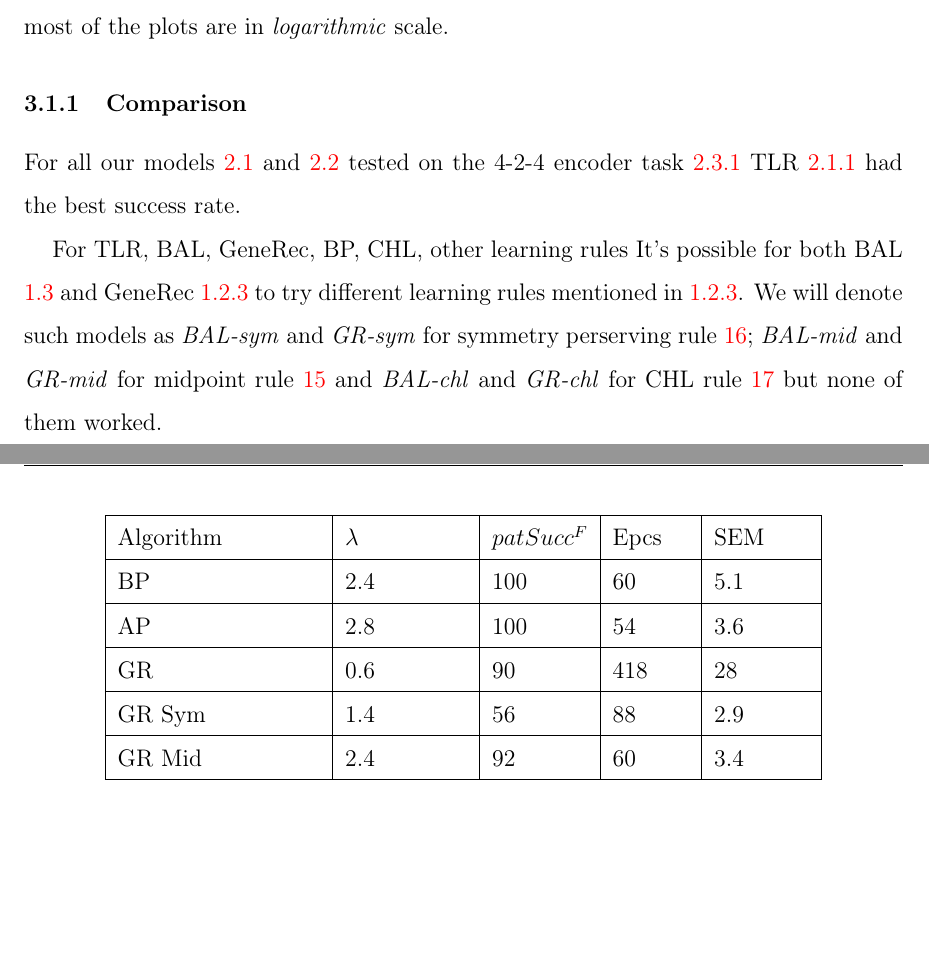
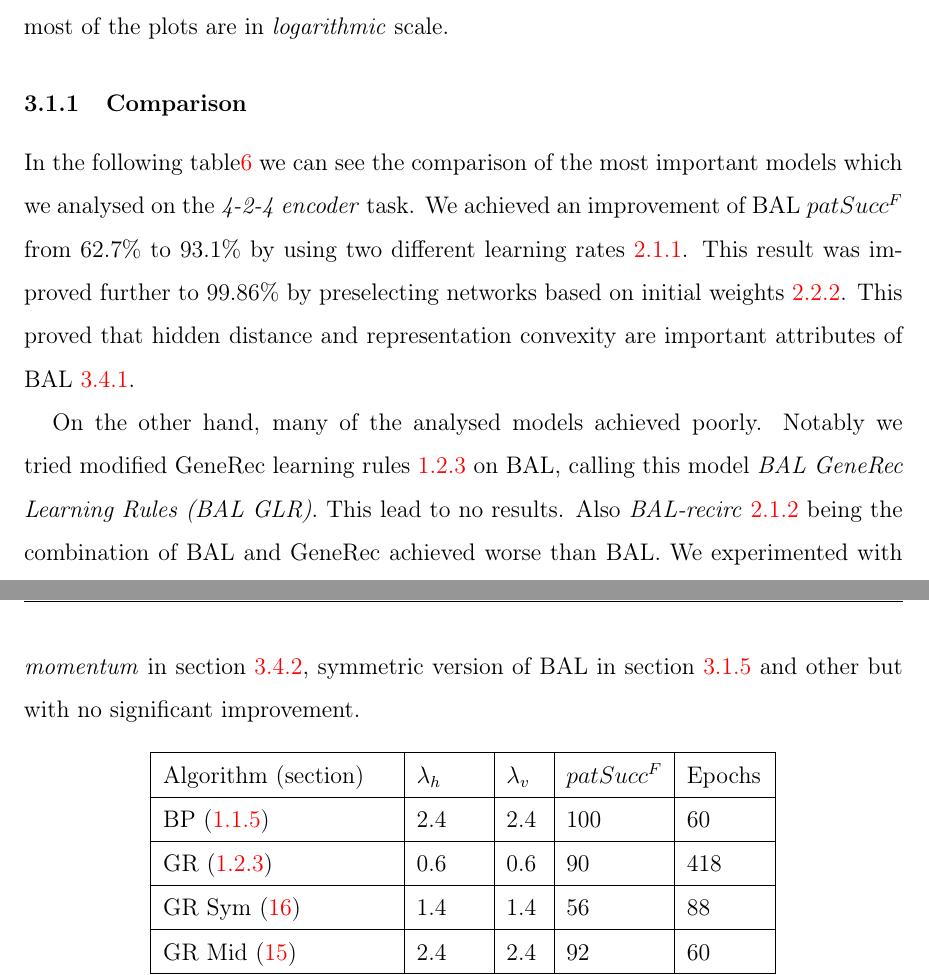
Before and after one commit to Petrzlen/master_thesis, a LaTeX document (text/main.tex, which reads text/tlr-auto4.tex): two parts of pages 36 and 37 of 56, joined at a grey line, cut so that both start at the same text, the shorter picture padded with empty space. Compiled offline with pdfLaTeX.

Commit message:
Writing auto4 comparison

```diff
--- a/text/tlr-auto4.tex
+++ b/text/tlr-auto4.tex
@@ -15,24 +15,21 @@ In this section we inspect TLR\ref{sec:our-tlr} performance for broad range of p
 \subsubsection{Comparison}
 \label{sec:tlr-auto4-cmp}
 
-For all our models \ref{sec:sim-our} and \ref{sec:sim-exp} tested on the 4-2-4 encoder task~\ref{sec:datasets-auto4} TLR~\ref{sec:our-tlr} had the best success rate.
+In the following table\ref{tab:results-cmp-auto4} we can see the comparison of the most important models which we analysed on the \emph{4-2-4 encoder} task. We achieved an improvement of BAL $patSucc^F$ from $62.7\%$ to $93.1\%$ by using two different learning rates \ref{sec:our-tlr}. This result was improved further to $99.86\%$ by preselecting networks based on initial weights \ref{sec:sim-exp-candidates}. This proved that hidden distance and representation convexity are important attributes of BAL \ref{sec:results-candidates}.
 
-For TLR, BAL, GeneRec, BP, CHL, other learning rules
-\label{sec:our-learning-rules}
-It's possible for both BAL \ref{sec:models-bal} and GeneRec \ref{sec:models-generec} to try different learning rules mentioned in \ref{sec:models-generec-modifications}. We will denote such models as \emph{BAL-sym} and \emph{GR-sym} for symmetry perserving rule~\ref{eq:models-generec-learning-rule-sym}; \emph{BAL-mid} and \emph{GR-mid} for midpoint rule~\ref{eq:models-generec-learning-rule-mid} and \emph{BAL-chl} and \emph{GR-chl} for CHL rule~\ref{eq:models-generec-learning-rule-chl} but none of them worked.
+On the other hand, many of the analysed models achieved poorly. Notably we tried modified GeneRec learning rules \ref{sec:models-generec-modifications} on BAL, calling this model \emph{BAL GeneRec Learning Rules (BAL GLR)}. This lead to no results. Also \emph{BAL-recirc} \ref{sec:our-bal-recirc} being the combination of BAL and GeneRec achieved worse than BAL. We experimented with \emph{momentum} in section~\ref{sec:results-momentum}, symmetric version of BAL in section~\ref{sec:our-bal-sym} and other but with no significant improvement.
 
 \begin{table}[H]
   \centering
-    \begin{tabular}{|l|l|l|l|l|}
+    \begin{tabular}{|l|l|l|l|l|l|}
     \hline
-    Algorithm&$\lambda$&$patSucc^F$&Epcs&SEM \\
+    Algorithm (section)&$\lambda_h$&$\lambda_v$&$patSucc^F$ &Epochs\\ %&SEM(success) \\
     \hline
-    BP&2.4&100&60&5.1\\
+    BP (\ref{sec:models-bp}) &2.4 &2.4 &100&60\\ %&5.1\\
     \hline
-    AP&2.8&100&54&3.6\\
+    GR (\ref{sec:models-generec}) &0.6 &0.6 &90&418\\ %&28\\
     \hline
-    GR&0.6&90&418&28\\
+    GR Sym (\ref{eq:models-generec-learning-rule-sym}) &1.4 &1.4 &56&88\\ %&2.9\\
     \hline
-    GR Sym&1.4&56&88&2.9\\
+    GR Mid (\ref{eq:models-generec-learning-rule-mid}) &2.4 &2.4 &92&60\\ %&3.4\\
     \hline
-    GR Mid&2.4&92&60&3.4\\
@@ -52,2 +49 @@ It's possible for both BAL \ref{sec:models-bal} and GeneRec \ref{sec:models-gene
     \end{tabular}
-  \caption{Comparing performance of different models on the \emph{4-2-4 encoder} task.}
```
Also changed, not shown: text/models-generec.tex (+1 -0 lines), text/tlr-observations.tex (+1 -0 lines), text/tlr-auto4.tex (23 more changed lines).
